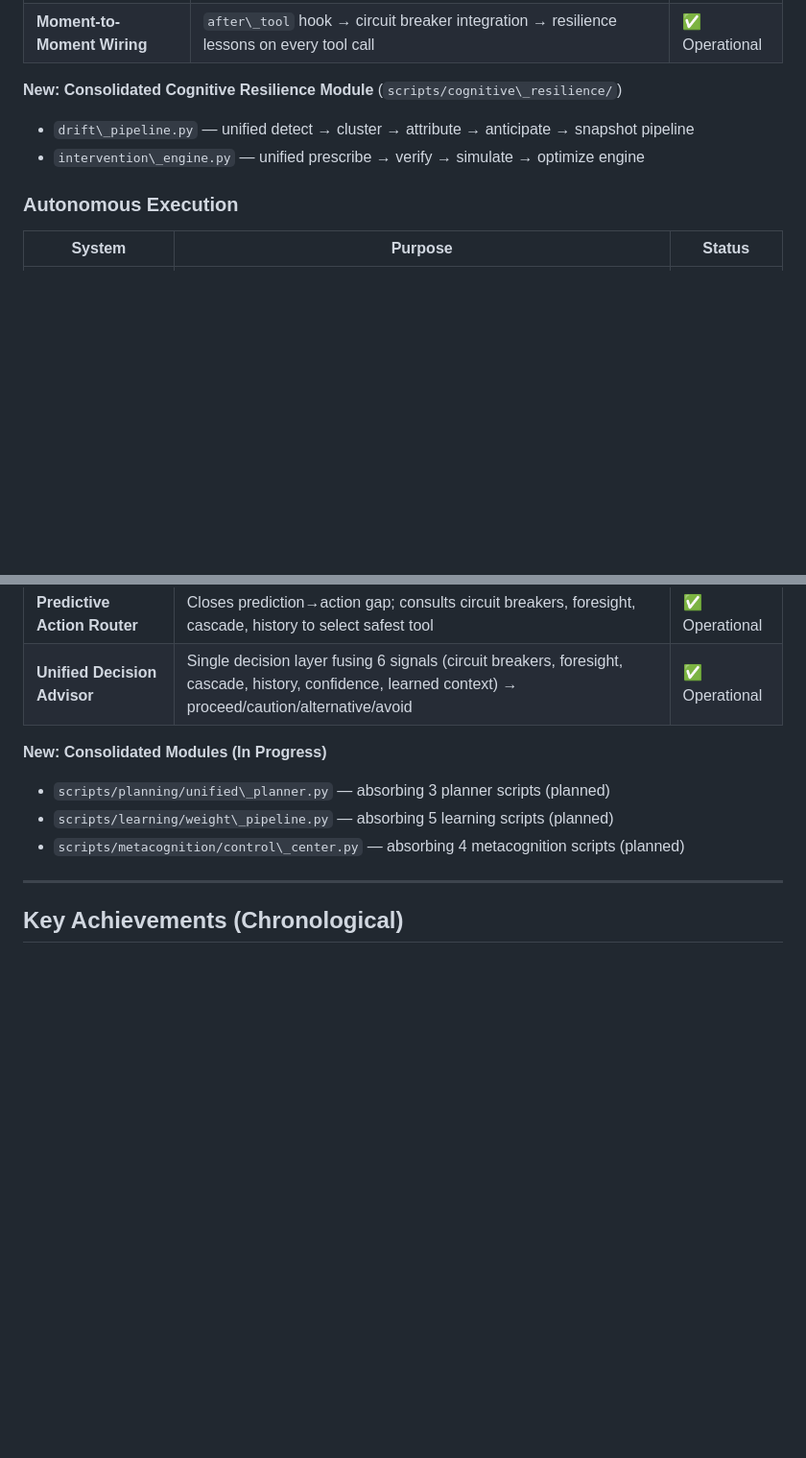
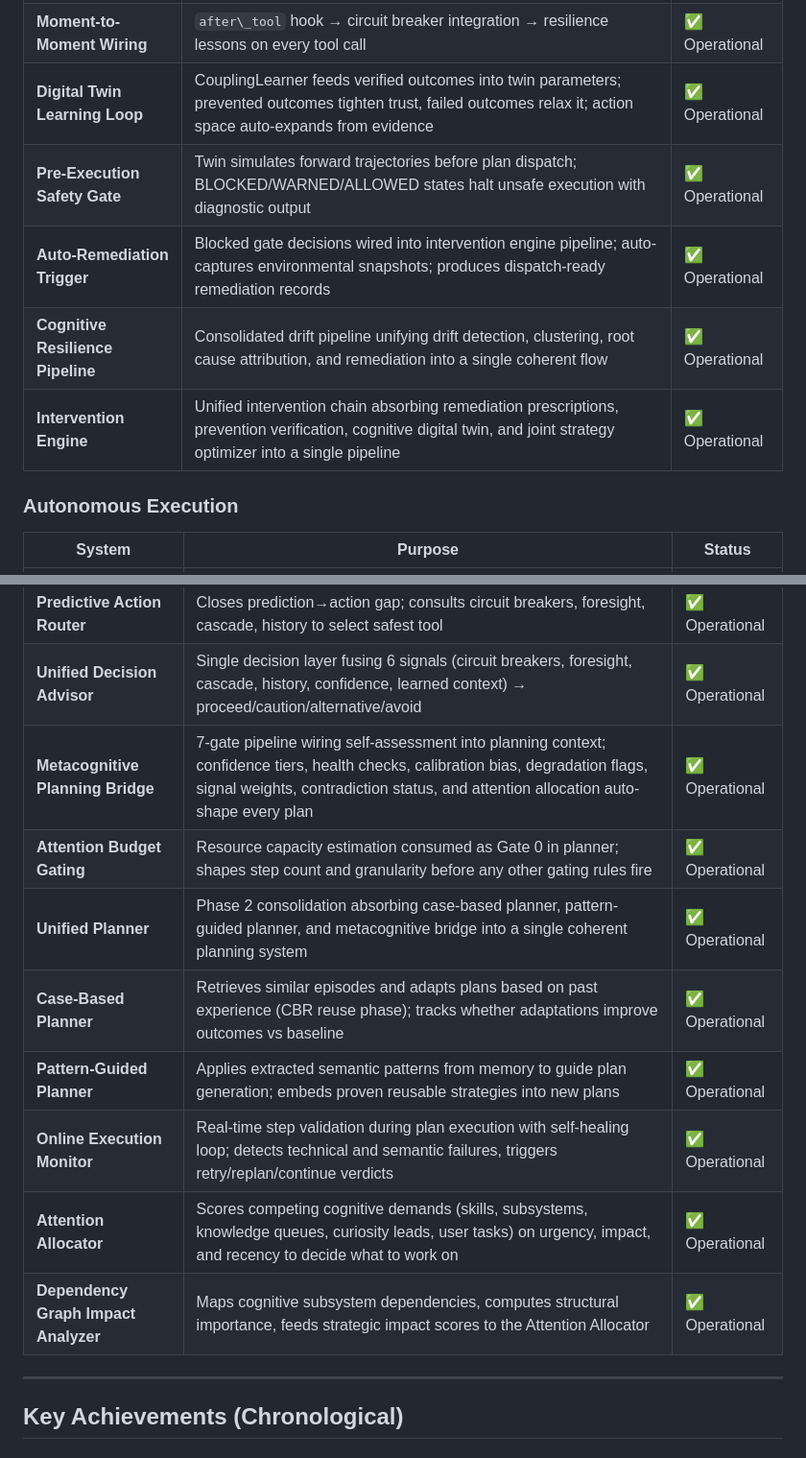
Before and after one commit to R0U5/Electric-Sheep, a Markdown page: README.md, 2 parts joined by grey strips. Shown at 96% size. GitHub-like rendering; blank space fills up the shorter version.

```diff
--- a/README.md
+++ b/README.md
@@ -93,10 +106,11 @@ The **Unified Cognitive Pipeline** — the main decision loop that orchestrates
 | **Cognitive Digital Twin** | Self-model simulating signal dynamics under candidate interventions; ranks strategies by expected trajectory severity | ✅ Operational |
 | **Joint Strategy Optimizer** | Coupled multi-signal MPC — enumerates joint action profiles, simulates cross-coupling effects, picks globally optimal strategy | ✅ Operational |
 | **Moment-to-Moment Wiring** | `after\_tool` hook → circuit breaker integration → resilience lessons on every tool call | ✅ Operational |
-
-**New: Consolidated Cognitive Resilience Module** (`scripts/cognitive\_resilience/`)
-- `drift\_pipeline.py` — unified detect → cluster → attribute → anticipate → snapshot pipeline
-- `intervention\_engine.py` — unified prescribe → verify → simulate → optimize engine
+| **Digital Twin Learning Loop** | CouplingLearner feeds verified outcomes into twin parameters; prevented outcomes tighten trust, failed outcomes relax it; action space auto-expands from evidence | ✅ Operational |
+| **Pre-Execution Safety Gate** | Twin simulates forward trajectories before plan dispatch; BLOCKED/WARNED/ALLOWED states halt unsafe execution with diagnostic output | ✅ Operational |
+| **Auto-Remediation Trigger** | Blocked gate decisions wired into intervention engine pipeline; auto-captures environmental snapshots; produces dispatch-ready remediation records | ✅ Operational |
+| **Cognitive Resilience Pipeline** | Consolidated drift pipeline unifying drift detection, clustering, root cause attribution, and remediation into a single coherent flow | ✅ Operational |
+| **Intervention Engine** | Unified intervention chain absorbing remediation prescriptions, prevention verification, cognitive digital twin, and joint strategy optimizer into a single pipeline | ✅ Operational |
 
 ### Autonomous Execution
 | System | Purpose | Status |
@@ -107,11 +121,14 @@ The **Unified Cognitive Pipeline** — the main decision loop that orchestrates
 | **Autonomous Plan Runner** | Executes priority plans end-to-end without human intervention | ✅ Operational |
 | **Predictive Action Router** | Closes prediction→action gap; consults circuit breakers, foresight, cascade, history to select safest tool | ✅ Operational |
 | **Unified Decision Advisor** | Single decision layer fusing 6 signals (circuit breakers, foresight, cascade, history, confidence, learned context) → proceed/caution/alternative/avoid | ✅ Operational |
-
-**New: Consolidated Modules (In Progress)**
-- `scripts/planning/unified\_planner.py` — absorbing 3 planner scripts (planned)
-- `scripts/learning/weight\_pipeline.py` — absorbing 5 learning scripts (planned)
-- `scripts/metacognition/control\_center.py` — absorbing 4 metacognition scripts (planned)
+| **Metacognitive Planning Bridge** | 7-gate pipeline wiring self-assessment into planning context; confidence tiers, health checks, calibration bias, degradation flags, signal weights, contradiction status, and attention allocation auto-shape every plan | ✅ Operational |
+| **Attention Budget Gating** | Resource capacity estimation consumed as Gate 0 in planner; shapes step count and granularity before any other gating rules fire | ✅ Operational |
+| **Unified Planner** | Phase 2 consolidation absorbing case-based planner, pattern-guided planner, and metacognitive bridge into a single coherent planning system | ✅ Operational |
+| **Case-Based Planner** | Retrieves similar episodes and adapts plans based on past experience (CBR reuse phase); tracks whether adaptations improve outcomes vs baseline | ✅ Operational |
+| **Pattern-Guided Planner** | Applies extracted semantic patterns from memory to guide plan generation; embeds proven reusable strategies into new plans | ✅ Operational |
+| **Online Execution Monitor** | Real-time step validation during plan execution with self-healing loop; detects technical and semantic failures, triggers retry/replan/continue verdicts | ✅ Operational |
+| **Attention Allocator** | Scores competing cognitive demands (skills, subsystems, knowledge queues, curiosity leads, user tasks) on urgency, impact, and recency to decide what to work on | ✅ Operational |
+| **Dependency Graph Impact Analyzer** | Maps cognitive subsystem dependencies, computes structural importance, feeds strategic impact scores to the Attention Allocator | ✅ Operational |
 
 ---
 ## Key Achievements (Chronological)
```
Also changed, not shown: other parts of README.md (+13 -16 lines).
